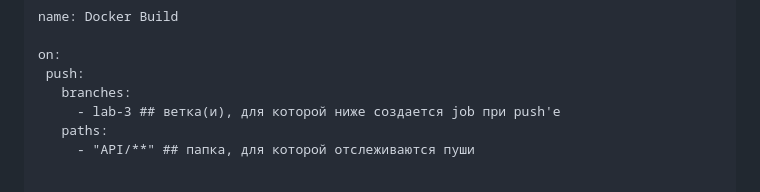
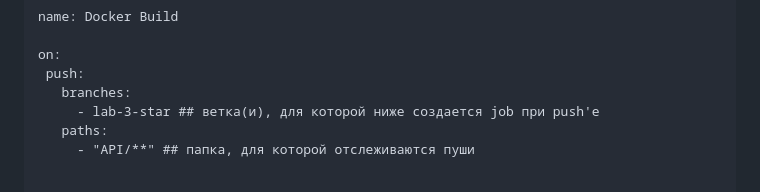
Before and after one commit to MikhailNv/practice-cloud-services, a Markdown page: README.md, the part around one of its changes. Rendered like a GitHub page.

```diff
--- a/README.md
+++ b/README.md
@@ -80,7 +81,7 @@
  on:
    push:
      branches:
-       - lab-3 ## ветка(и), для которой ниже создается job при push'e
+       - lab-3-star ## ветка(и), для которой ниже создается job при push'e
      paths:
        - "API/**" ## папка, для которой отслеживаются пуши
 
```
Also changed, not shown: other parts of README.md (+1 -0 lines).
